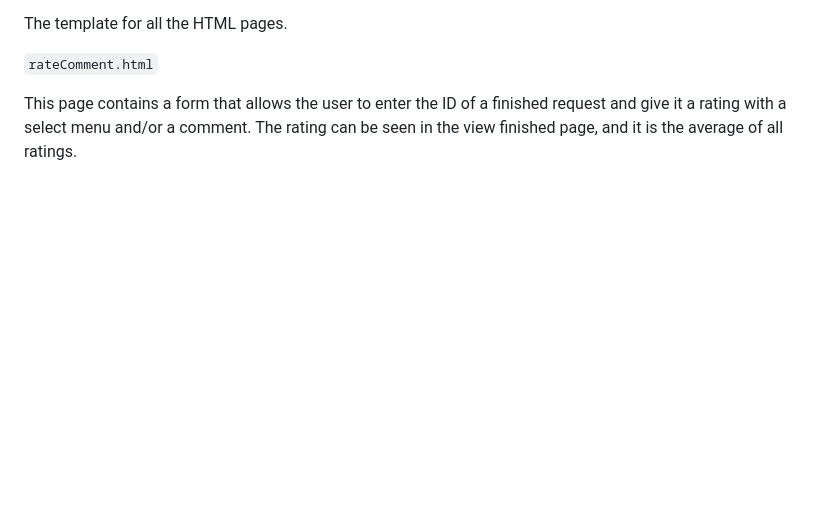
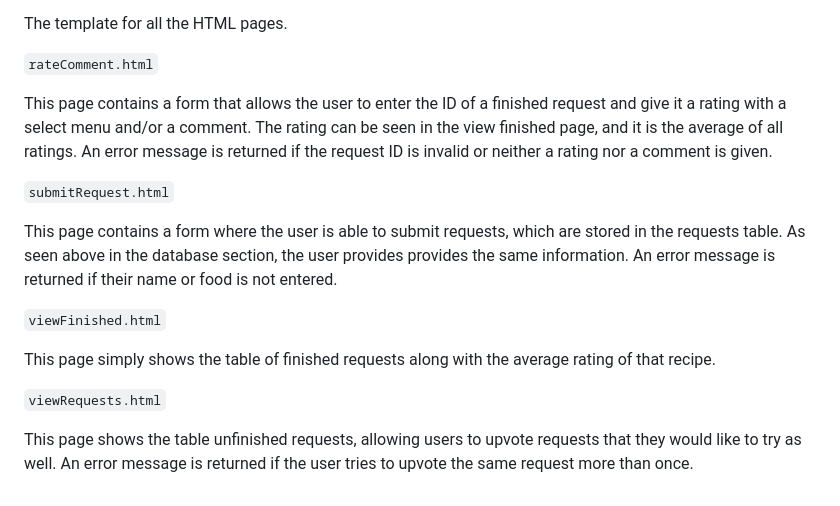
Before and after one commit to randomcherry/pikafood, a Markdown page: project/README.md, the part around the change. Drawn GitHub-style; blank space fills up the shorter version.

```diff
--- a/project/README.md
+++ b/project/README.md
@@ -69,4 +69,16 @@ The template for all the HTML pages.
 
 `rateComment.html`
 
-This page contains a form that allows the user to enter the ID of a finished request and give it a rating with a select menu and/or a comment. The rating can be seen in the view finished page, and it is the average of all ratings.
+This page contains a form that allows the user to enter the ID of a finished request and give it a rating with a select menu and/or a comment. The rating can be seen in the view finished page, and it is the average of all ratings. An error message is returned if the request ID is invalid or neither a rating nor a comment is given.
+
+`submitRequest.html`
+
+This page contains a form where the user is able to submit requests, which are stored in the requests table. As seen above in the database section, the user provides provides the same information. An error message is returned if their name or food is not entered.
+
+`viewFinished.html`
+
+This page simply shows the table of finished requests along with the average rating of that recipe.
+
+`viewRequests.html`
+
+This page shows the table unfinished requests, allowing users to upvote requests that they would like to try as well. An error message is returned if the user tries to upvote the same request more than once.
```
